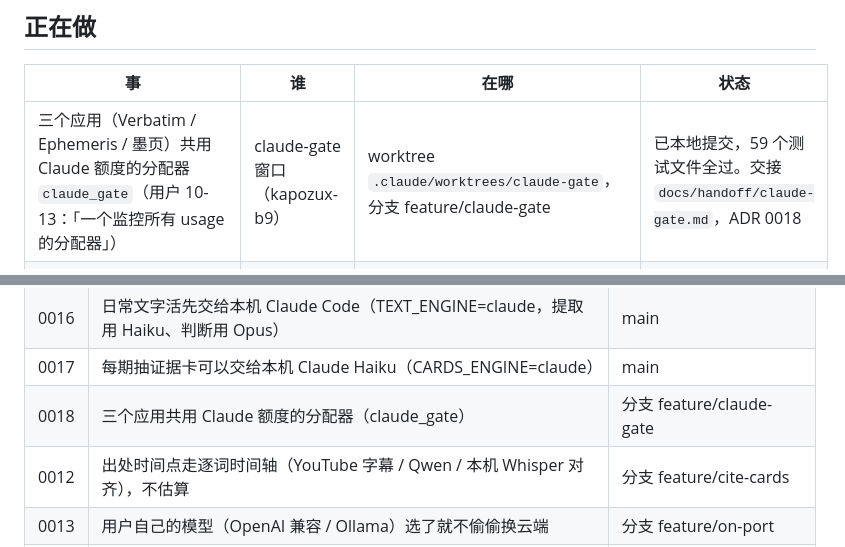
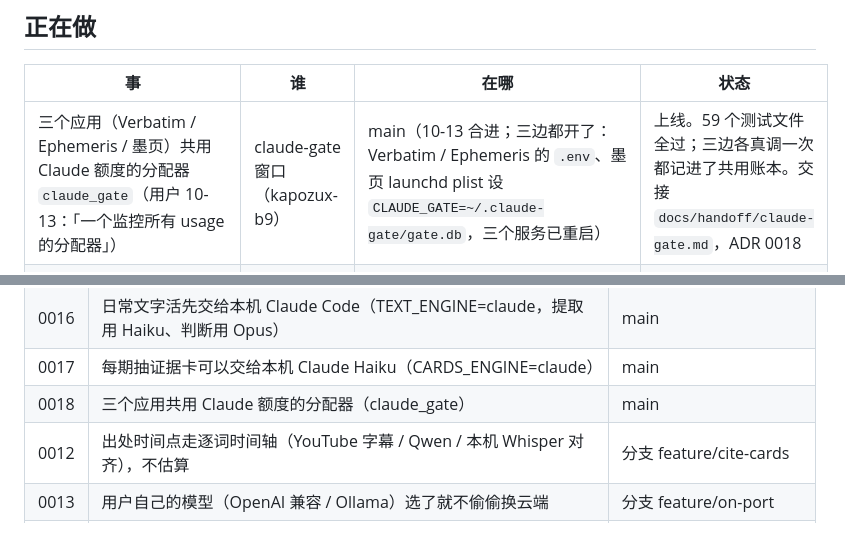
Before and after one commit to Kapozux/_Verbatim_, a Markdown page: getAudio/docs/BOARD.md, 2 parts joined by grey strips. Drawn GitHub-style.

Commit message:
Board: shared Claude gate is live in all three apps
Co-Authored-By: Claude Opus 5.5 (1M context) <noreply@anthropic.com>

```diff
--- a/getAudio/docs/BOARD.md
+++ b/getAudio/docs/BOARD.md
@@ -9,7 +9,7 @@
 
 | 事 | 谁 | 在哪 | 状态 |
 |---|---|---|---|
-| 三个应用（Verbatim / Ephemeris / 墨页）共用 Claude 额度的分配器 `claude_gate`（用户 10-13：「一个监控所有 usage 的分配器」） | claude-gate 窗口（kapozux-b9） | worktree `.claude/worktrees/claude-gate`，分支 feature/claude-gate | 已本地提交，59 个测试文件全过。交接 `docs/handoff/claude-gate.md`，ADR 0018 |
+| 三个应用（Verbatim / Ephemeris / 墨页）共用 Claude 额度的分配器 `claude_gate`（用户 10-13：「一个监控所有 usage 的分配器」） | claude-gate 窗口（kapozux-b9） | main（10-13 合进；三边都开了：Verbatim / Ephemeris 的 `.env`、墨页 launchd plist 设 `CLAUDE_GATE=~/.claude-gate/gate.db`，三个服务已重启） | 上线。59 个测试文件全过；三边各真调一次都记进了共用账本。交接 `docs/handoff/claude-gate.md`，ADR 0018 |
 | 画像、播客、幻灯片……所有文字活都先给本机 Claude（`TEXT_ENGINE` 扩大范围；用户 10-13：「画像也可以 Claude 吧」） | claude-all 窗口（kapozux-b9） | main（10-13 合进、5001 已重启） | 上线。57 个测试文件全过；实测播客 4.9 秒、画像一句 5.1 秒。见 ADR 0016 补充、`docs/handoff/claude-text.md` |
 | 每期抽证据卡交给本机 Claude Haiku（`CARDS_ENGINE=claude`，默认不开；用户 10-13：「量太大可以 haiku（看性能）」） | claude-cards 窗口（kapozux-b9） | main（10-13 合进、5001 已重启，`.env` 已开 `CARDS_ENGINE=claude`） | 上线。56 个测试文件全过；实测 5 期 Haiku 卡 254 张、原话对得上 99%（DeepSeek 228 张、89%）。交接 `docs/handoff/claude-cards.md`，ADR 0017 |
 | 日常文字活（摘要、标签、回顾……llmroute 的用途）先交给本机 Claude Code（`TEXT_ENGINE=claude`，默认不开；用户 10-13：开销越少越好） | claude-text 窗口（kapozux-b9） | main（10-13 合进、5001 已重启，`.env` 已开 `TEXT_ENGINE=claude`） | 上线。55 个测试文件全过；实测摘要 3.2 秒、Haiku、$0。交接 `docs/handoff/claude-text.md`，ADR 0016 |
@@ -112,7 +112,7 @@
 | 0015 | 问证据卡可以交给本机 Claude Code 写（ASK_ENGINE=claude） | main |
 | 0016 | 日常文字活先交给本机 Claude Code（TEXT_ENGINE=claude，提取用 Haiku、判断用 Opus） | main |
 | 0017 | 每期抽证据卡可以交给本机 Claude Haiku（CARDS_ENGINE=claude） | main |
-| 0018 | 三个应用共用 Claude 额度的分配器（claude_gate） | 分支 feature/claude-gate |
+| 0018 | 三个应用共用 Claude 额度的分配器（claude_gate） | main |
 | 0012 | 出处时间点走逐词时间轴（YouTube 字幕 / Qwen / 本机 Whisper 对齐），不估算 | 分支 feature/cite-cards |
 | 0013 | 用户自己的模型（OpenAI 兼容 / Ollama）选了就不偷偷换云端 | 分支 feature/on-port |
 | 0014 | 接口文档从路由表和 docstring 现生成，不手写 schema | 分支 feature/on-port |
```
